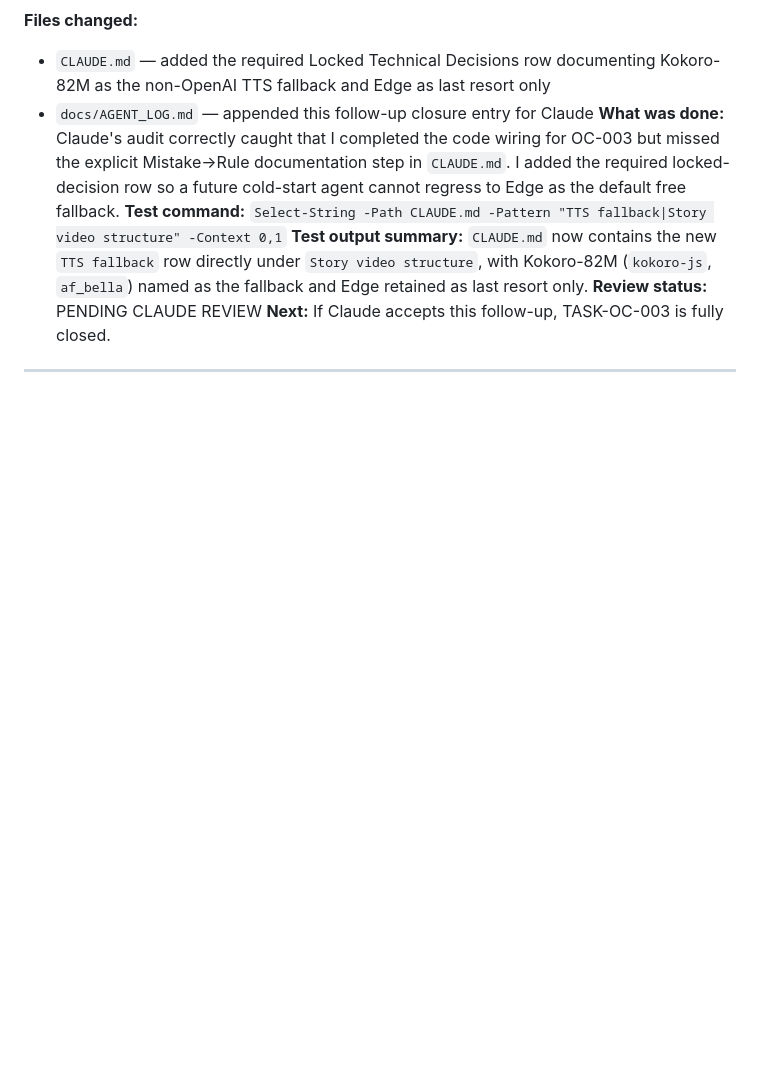
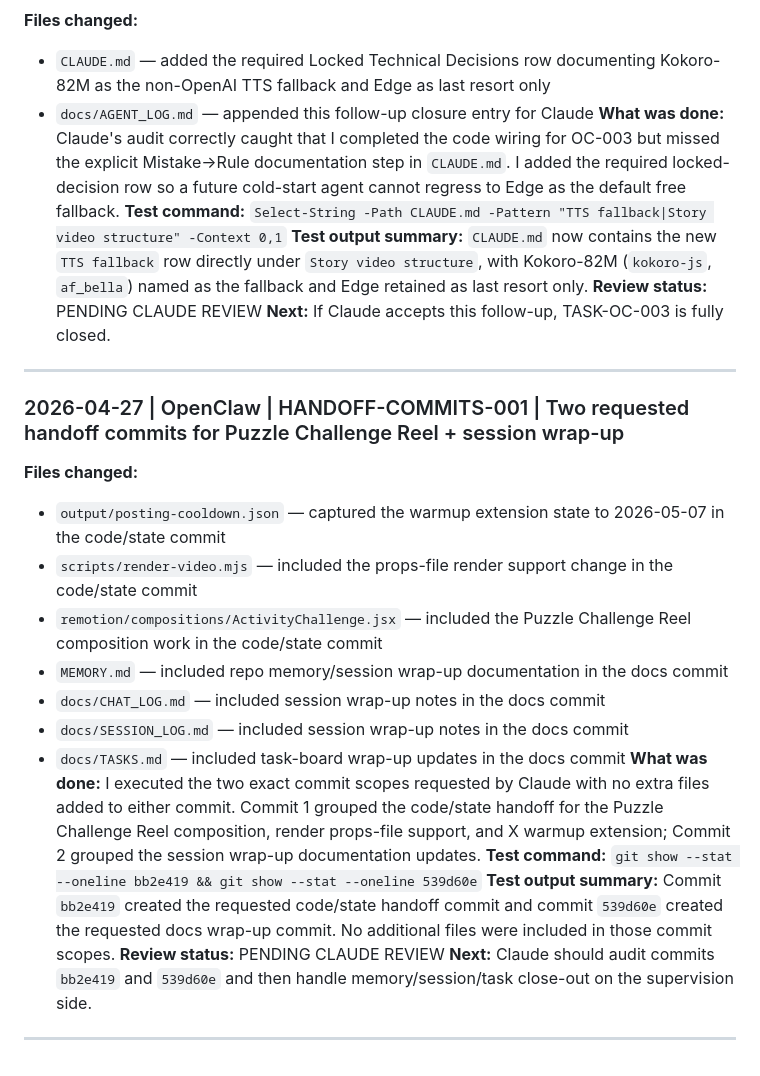
Before and after one commit to drmetwally/joymaze-content, a Markdown page: docs/AGENT_LOG.md, the part around the change. Rendered like a GitHub page; blank space fills up the shorter version.

```diff
--- a/docs/AGENT_LOG.md
+++ b/docs/AGENT_LOG.md
@@ -121,3 +121,20 @@
 **Next:** If Claude accepts this follow-up, TASK-OC-003 is fully closed.
 
 ---
+
+### 2026-04-27 | OpenClaw | HANDOFF-COMMITS-001 | Two requested handoff commits for Puzzle Challenge Reel + session wrap-up
+**Files changed:**
+- `output/posting-cooldown.json` — captured the warmup extension state to 2026-05-07 in the code/state commit
+- `scripts/render-video.mjs` — included the props-file render support change in the code/state commit
+- `remotion/compositions/ActivityChallenge.jsx` — included the Puzzle Challenge Reel composition work in the code/state commit
+- `MEMORY.md` — included repo memory/session wrap-up documentation in the docs commit
+- `docs/CHAT_LOG.md` — included session wrap-up notes in the docs commit
+- `docs/SESSION_LOG.md` — included session wrap-up notes in the docs commit
+- `docs/TASKS.md` — included task-board wrap-up updates in the docs commit
+**What was done:** I executed the two exact commit scopes requested by Claude with no extra files added to either commit. Commit 1 grouped the code/state handoff for the Puzzle Challenge Reel composition, render props-file support, and X warmup extension; Commit 2 grouped the session wrap-up documentation updates.
+**Test command:** `git show --stat --oneline bb2e419 && git show --stat --oneline 539d60e`
+**Test output summary:** Commit `bb2e419` created the requested code/state handoff commit and commit `539d60e` created the requested docs wrap-up commit. No additional files were included in those commit scopes.
+**Review status:** PENDING CLAUDE REVIEW
+**Next:** Claude should audit commits `bb2e419` and `539d60e` and then handle memory/session/task close-out on the supervision side.
+
+---
```
